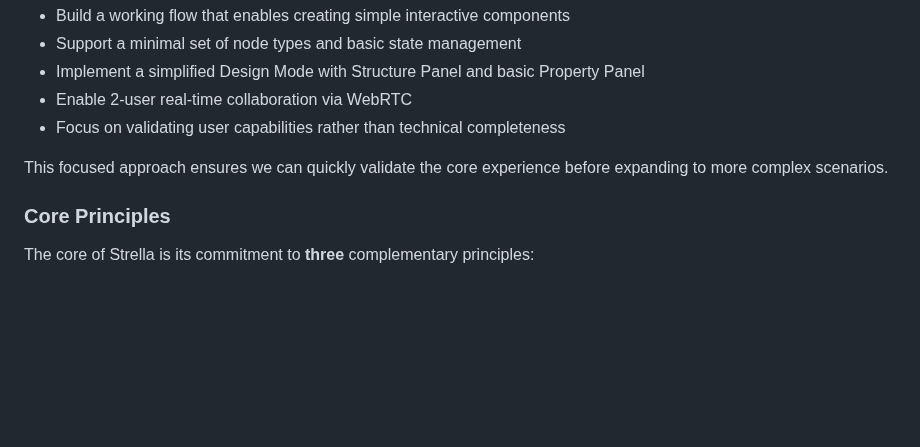
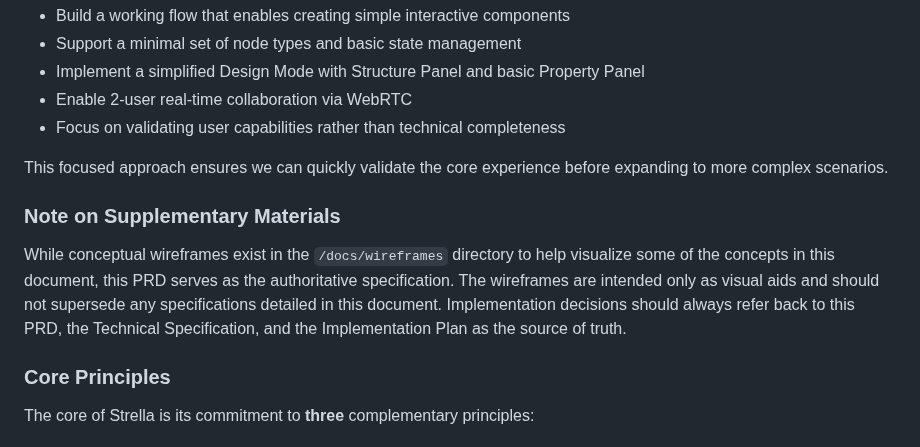
Before and after one commit to btn0s/strella, a Markdown page: docs/PRD.md, the part around the change. GitHub-like rendering; blank space fills up the shorter version.

Commit message:
Update PRD.md and TECH-SPEC.md to clarify the role of supplementary wireframes as visual aids, emphasizing that the PRD and Technical Specification serve as the authoritative sources for implementation decisions. This ensures alignment on core architectural principles and user experience validation.

```diff
--- a/docs/PRD.md
+++ b/docs/PRD.md
@@ -16,6 +16,10 @@ The initial implementation will focus on a vertical slice approach, targeting TO
 - Focus on validating user capabilities rather than technical completeness
 
 This focused approach ensures we can quickly validate the core experience before expanding to more complex scenarios.
+
+### Note on Supplementary Materials
+
+While conceptual wireframes exist in the `/docs/wireframes` directory to help visualize some of the concepts in this document, this PRD serves as the authoritative specification. The wireframes are intended only as visual aids and should not supersede any specifications detailed in this document. Implementation decisions should always refer back to this PRD, the Technical Specification, and the Implementation Plan as the source of truth.
 
 ### Core Principles
 
```
Also changed, not shown: docs/TECH-SPEC.md (+2 -0 lines).
